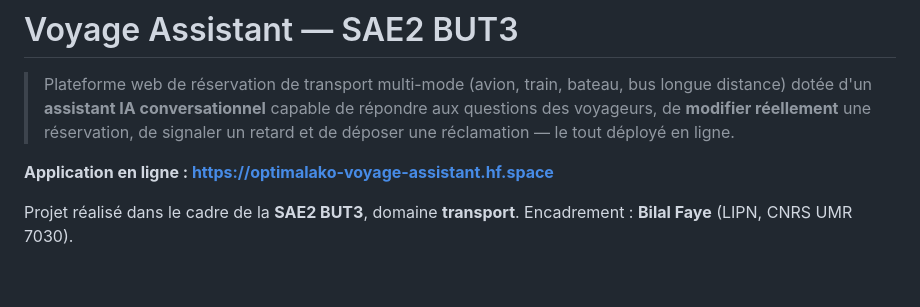
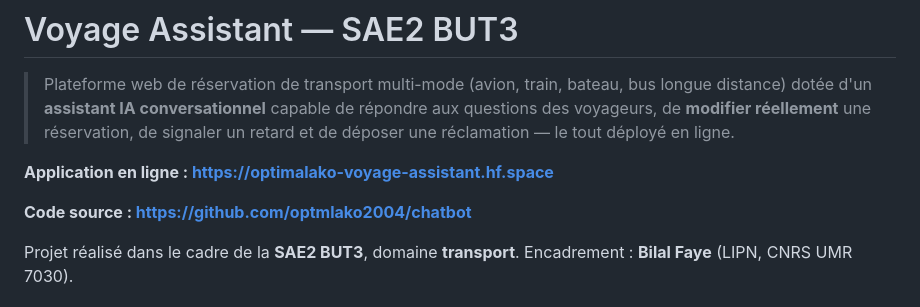
Before and after one commit to optmlako2004/chatbot, a Markdown page: README.md, the part around the change. Drawn GitHub-style; blank space fills up the shorter version.

Commit message:
README: ajoute le lien du dépôt (repo passé en public)
Co-Authored-By: Claude Opus 4.8 (1M context) <noreply@anthropic.com>

```diff
--- a/README.md
+++ b/README.md
@@ -6,6 +6,8 @@
 > signaler un retard et de déposer une réclamation — le tout déployé en ligne.
 
 **Application en ligne : https://optimalako-voyage-assistant.hf.space**
+
+**Code source : https://github.com/optmlako2004/chatbot**
 
 Projet réalisé dans le cadre de la **SAE2 BUT3**, domaine **transport**.
 Encadrement : **Bilal Faye** (LIPN, CNRS UMR 7030).
```
